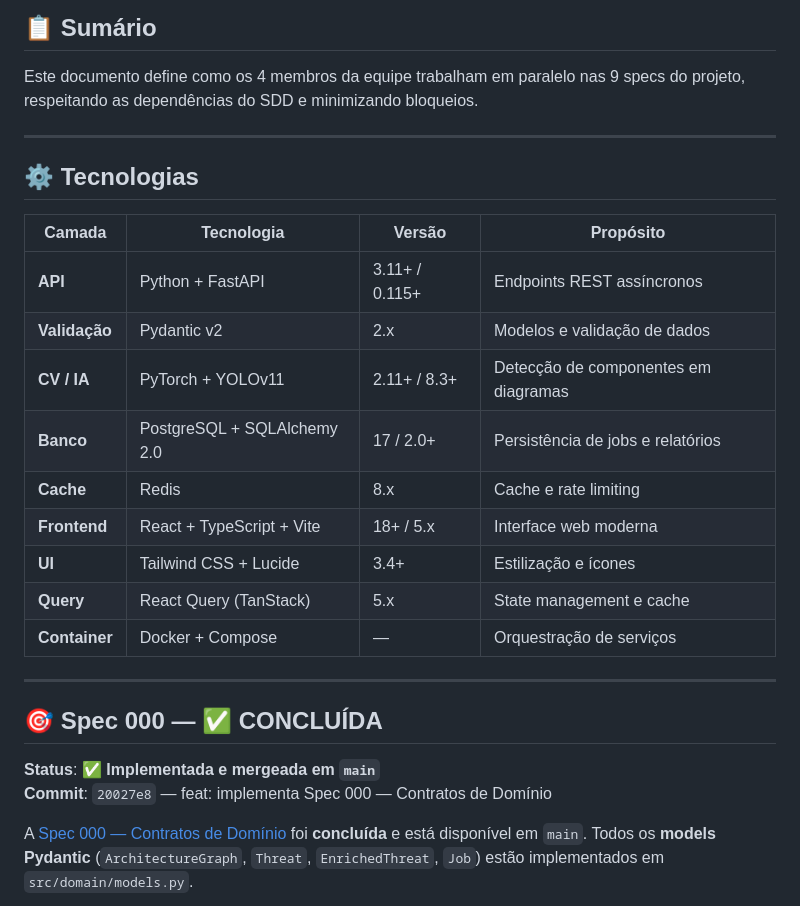
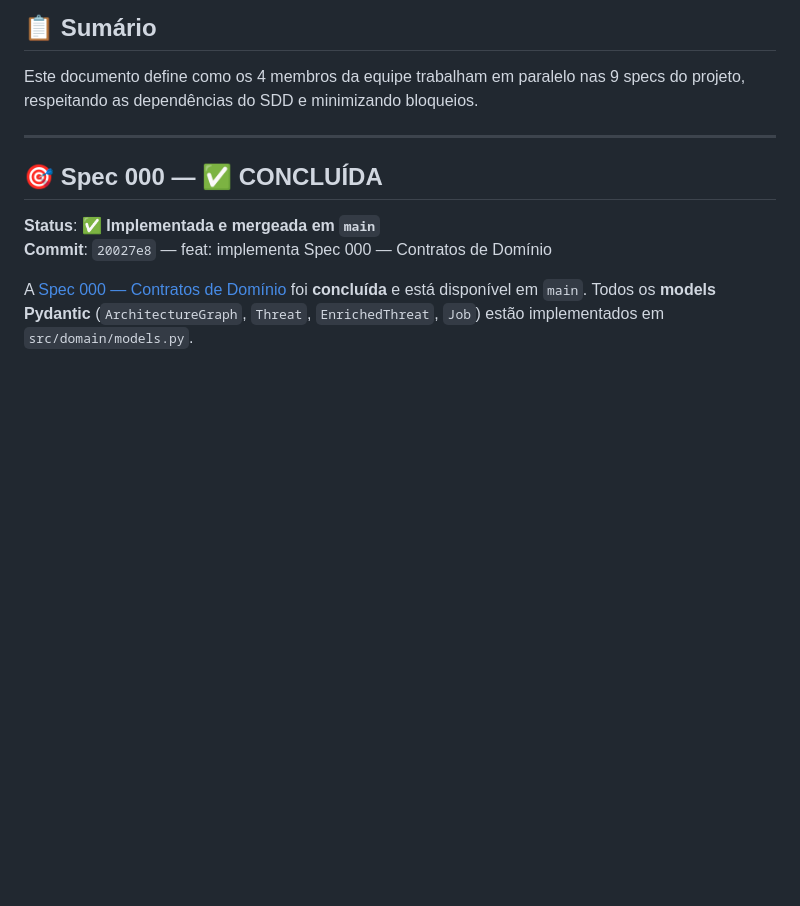
Before and after one commit to vagnerbarbosa/hackathon-fiap-fase-5, a Markdown page: docs/divisao-de-trabalho.md, the part around the change. Rendered like a GitHub page; blank space fills up the shorter version.

Commit message:
docs: remove seção de tecnologias do divisao-de-trabalho.md

```diff
--- a/docs/divisao-de-trabalho.md
+++ b/docs/divisao-de-trabalho.md
@@ -3,22 +3,6 @@
 ## 📋 Sumário
 
 Este documento define como os 4 membros da equipe trabalham em paralelo nas 9 specs do projeto, respeitando as dependências do SDD e minimizando bloqueios.
-
----
-
-## ⚙️ Tecnologias
-
-| Camada | Tecnologia | Versão | Propósito |
-|--------|-----------|--------|-----------|
-| **API** | Python + FastAPI | 3.11+ / 0.115+ | Endpoints REST assíncronos |
-| **Validação** | Pydantic v2 | 2.x | Modelos e validação de dados |
-| **CV / IA** | PyTorch + YOLOv11 | 2.11+ / 8.3+ | Detecção de componentes em diagramas |
-| **Banco** | PostgreSQL + SQLAlchemy 2.0 | 17 / 2.0+ | Persistência de jobs e relatórios |
-| **Cache** | Redis | 8.x | Cache e rate limiting |
-| **Frontend** | React + TypeScript + Vite | 18+ / 5.x | Interface web moderna |
-| **UI** | Tailwind CSS + Lucide | 3.4+ | Estilização e ícones |
-| **Query** | React Query (TanStack) | 5.x | State management e cache |
-| **Container** | Docker + Compose | — | Orquestração de serviços |
 
 ---
 
```
